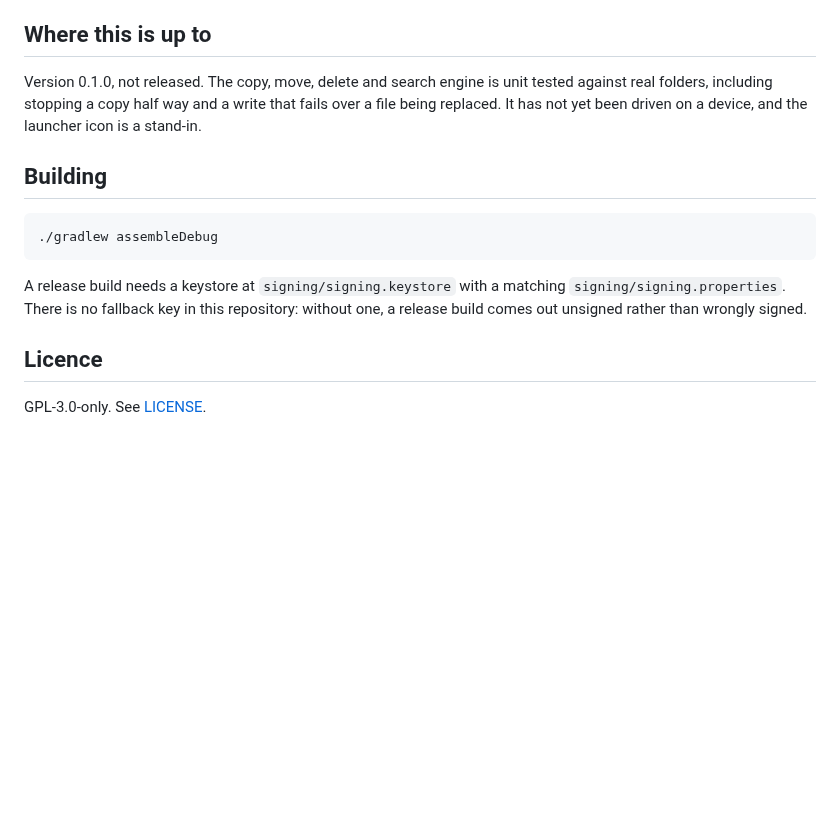
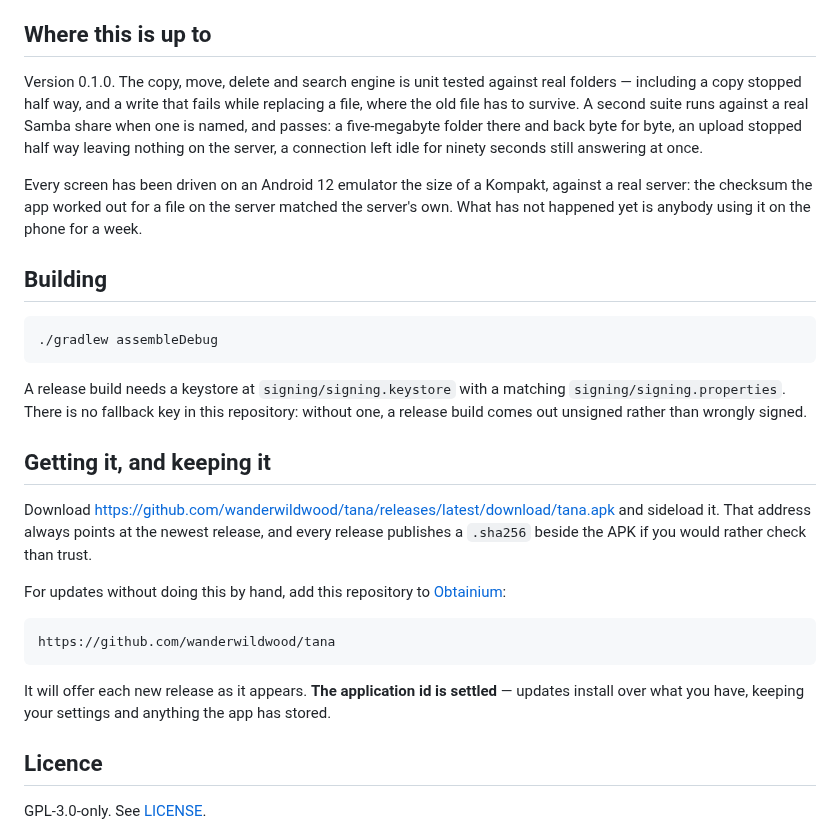
Before and after one commit to wanderwildwood/tana, a Markdown page: README.md, the part around one of its changes. GitHub-like rendering; blank space fills up the shorter version.

```diff
--- a/README.md
+++ b/README.md
@@ -64,9 +69,15 @@ the system Files app still does that. Nothing is sent anywhere but to the server
 
 ## Where this is up to
 
-Version 0.1.0, not released. The copy, move, delete and search engine is unit tested against
-real folders, including stopping a copy half way and a write that fails over a file being
-replaced. It has not yet been driven on a device, and the launcher icon is a stand-in.
+Version 0.1.0. The copy, move, delete and search engine is unit tested against real folders —
+including a copy stopped half way, and a write that fails while replacing a file, where the old
+file has to survive. A second suite runs against a real Samba share when one is named, and
+passes: a five-megabyte folder there and back byte for byte, an upload stopped half way leaving
+nothing on the server, a connection left idle for ninety seconds still answering at once.
+
+Every screen has been driven on an Android 12 emulator the size of a Kompakt, against a real
+server: the checksum the app worked out for a file on the server matched the server's own. What
+has not happened yet is anybody using it on the phone for a week.
 
 ## Building
 
@@ -77,6 +88,20 @@ replaced. It has not yet been driven on a device, and the launcher icon is a sta
 A release build needs a keystore at `signing/signing.keystore` with a matching
 `signing/signing.properties`. There is no fallback key in this repository: without one, a
 release build comes out unsigned rather than wrongly signed.
+
+## Getting it, and keeping it
+
+Download <https://github.com/wanderwildwood/tana/releases/latest/download/tana.apk> and
+sideload it. That address always points at the newest release, and every release publishes a
+`.sha256` beside the APK if you would rather check than trust.
+
+For updates without doing this by hand, add this repository to
+[Obtainium](https://github.com/ImranR98/Obtainium):
+
+    https://github.com/wanderwildwood/tana
+
+It will offer each new release as it appears. **The application id is settled** — updates
+install over what you have, keeping your settings and anything the app has stored.
 
 ## Licence
 
```
Also changed, not shown: other parts of README.md (+5 -0 lines), screenshots/1-home.png (added), screenshots/2-server.png (added), screenshots/3-info.png (added), screenshots/4-search.png (added), 5 other files.
